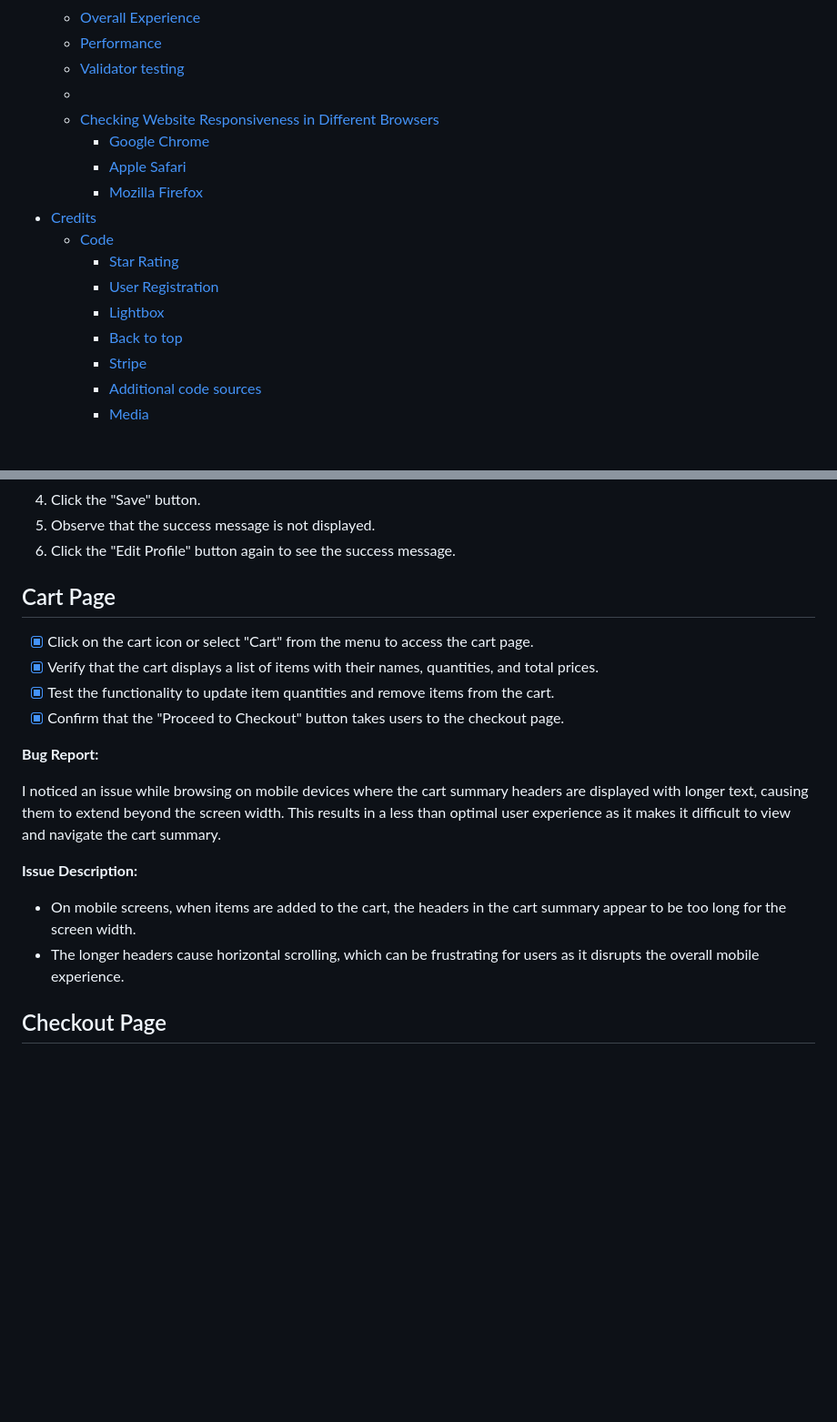
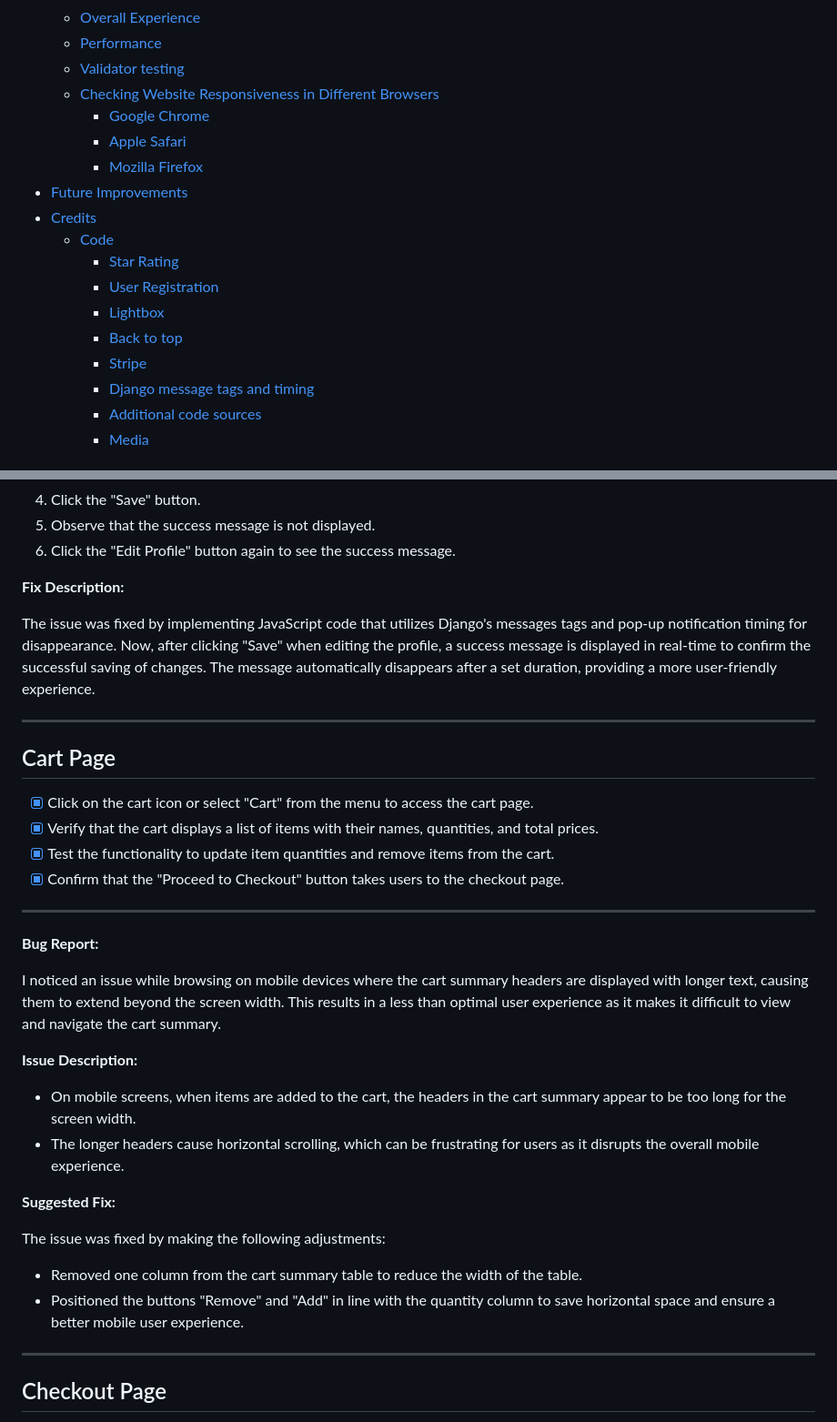
Before and after one commit to SimonPaske/sip-home, a Markdown page: README.md, 2 parts joined by grey strips. Shown at 91% size. Drawn GitHub-style; blank space fills up the shorter version.

```diff
--- a/README.md
+++ b/README.md
@@ -121,11 +121,11 @@ you can find website --> [here](https://sip-home-a6dbdb394c52.herokuapp.com)
   - [Overall Experience](#overall-experience-1)
   - [Performance](#performance)
   - [Validator testing](#validator-testing)
-  - [](#)
   - [Checking Website Responsiveness in Different Browsers](#checking-website-responsiveness-in-different-browsers)
     - [Google Chrome](#google-chrome)
     - [Apple Safari](#apple-safari)
     - [Mozilla Firefox](#mozilla-firefox)
+- [Future Improvements](#future-improvements)
 - [Credits](#credits)
   - [Code](#code)
     - [Star Rating](#star-rating)
@@ -133,6 +133,7 @@ you can find website --> [here](https://sip-home-a6dbdb394c52.herokuapp.com)
     - [Lightbox](#lightbox)
     - [Back to top](#back-to-top)
     - [Stripe](#stripe)
+    - [Django message tags and timing](#django-message-tags-and-timing)
     - [Additional code sources](#additional-code-sources)
     - [Media](#media)
 
@@ -984,6 +987,11 @@ To deploy the project, the following steps were taken:
 5. Observe that the success message is not displayed.
 6. Click the "Edit Profile" button again to see the success message.
 
+**Fix Description:**
+
+The issue was fixed by implementing JavaScript code that utilizes Django's messages tags and pop-up notification timing for disappearance. Now, after clicking "Save" when editing the profile, a success message is displayed in real-time to confirm the successful saving of changes. The message automatically disappears after a set duration, providing a more user-friendly experience.
+
+---
 
 ## Cart Page
 
@@ -991,6 +999,8 @@ To deploy the project, the following steps were taken:
 - [x] Verify that the cart displays a list of items with their names, quantities, and total prices.
 - [x] Test the functionality to update item quantities and remove items from the cart.
 - [x] Confirm that the "Proceed to Checkout" button takes users to the checkout page.
+
+---
 
 **Bug Report:**
 
@@ -1000,6 +1010,15 @@ I noticed an issue while browsing on mobile devices where the cart summary heade
 
 - On mobile screens, when items are added to the cart, the headers in the cart summary appear to be too long for the screen width.
 - The longer headers cause horizontal scrolling, which can be frustrating for users as it disrupts the overall mobile experience.
+
+**Suggested Fix:**
+
+The issue was fixed by making the following adjustments:
+
+- Removed one column from the cart summary table to reduce the width of the table.
+- Positioned the buttons "Remove" and "Add" in line with the quantity column to save horizontal space and ensure a better mobile user experience.
+
+---
 
 ## Checkout Page
 
```
Also changed, not shown: other parts of README.md (+31 -1 lines), docs/images/screenshots/msg_timeout_js.png (added), 8 other files.
